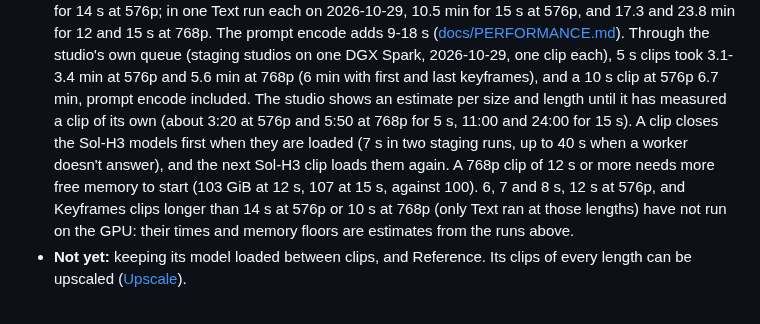
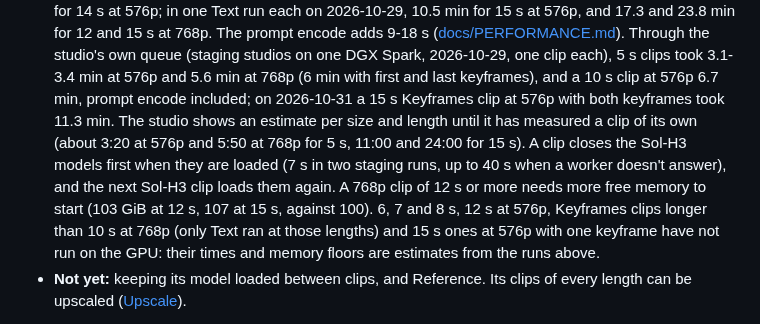
Before and after one commit to slogonomo/lf-studio, a Markdown page: README.md, the part around the change. Rendered like a GitHub page.

Commit message:
Docs: a LightX2V Turbo 15 s Keyframes clip at 576p with both keyframes ran (2026-10-31)

```diff
--- a/README.md
+++ b/README.md
@@ -133,13 +133,13 @@ models` and the MCP tool `models` list what each model makes.
   The prompt encode adds 9-18 s ([docs/PERFORMANCE.md](docs/PERFORMANCE.md#experimental-lightx2v-turbo)). Through the
   studio's own queue (staging studios on one DGX Spark, 2026-10-29, one clip each), 5 s clips took 3.1-3.4 min at
   576p and 5.6 min at 768p (6 min with first and last keyframes), and a 10 s clip at 576p 6.7 min, prompt encode
-  included. The studio shows an estimate per size and length until it has measured a clip of its own (about 3:20 at
-  576p and 5:50 at 768p for 5 s, 11:00 and 24:00 for 15 s). A clip closes the Sol-H3 models first when they are
-  loaded (7 s in two staging runs, up to 40 s when a worker doesn't answer), and the next Sol-H3 clip loads them
-  again. A 768p clip of 12 s or more needs more free memory
-  to start (103 GiB at 12 s, 107 at 15 s, against 100). 6, 7 and 8 s, 12 s at 576p, and Keyframes clips longer than
-  14 s at 576p or 10 s at 768p (only Text ran at those lengths) have not run on the GPU: their times and memory floors
-  are estimates from the runs above.
+  included; on 2026-10-31 a 15 s Keyframes clip at 576p with both keyframes took 11.3 min. The studio shows an estimate
+  per size and length until it has measured a clip of its own (about 3:20 at 576p and 5:50 at 768p for 5 s, 11:00 and
+  24:00 for 15 s). A clip closes the Sol-H3 models first when they are loaded (7 s in two staging runs, up to 40 s when
+  a worker doesn't answer), and the next Sol-H3 clip loads them again. A 768p clip of 12 s or more needs more free
+  memory to start (103 GiB at 12 s, 107 at 15 s, against 100). 6, 7 and 8 s, 12 s at 576p, Keyframes clips longer than
+  10 s at 768p (only Text ran at those lengths) and 15 s ones at 576p with one keyframe have not run on the GPU: their
+  times and memory floors are estimates from the runs above.
 - **Not yet:** keeping its model loaded between clips, and Reference. Its clips of every length can be upscaled
   ([Upscale](#experimental-upscale)).
 
```
Also changed, not shown: docs/API.md (+6 -5 lines), docs/PERFORMANCE.md (+11 -8 lines).
